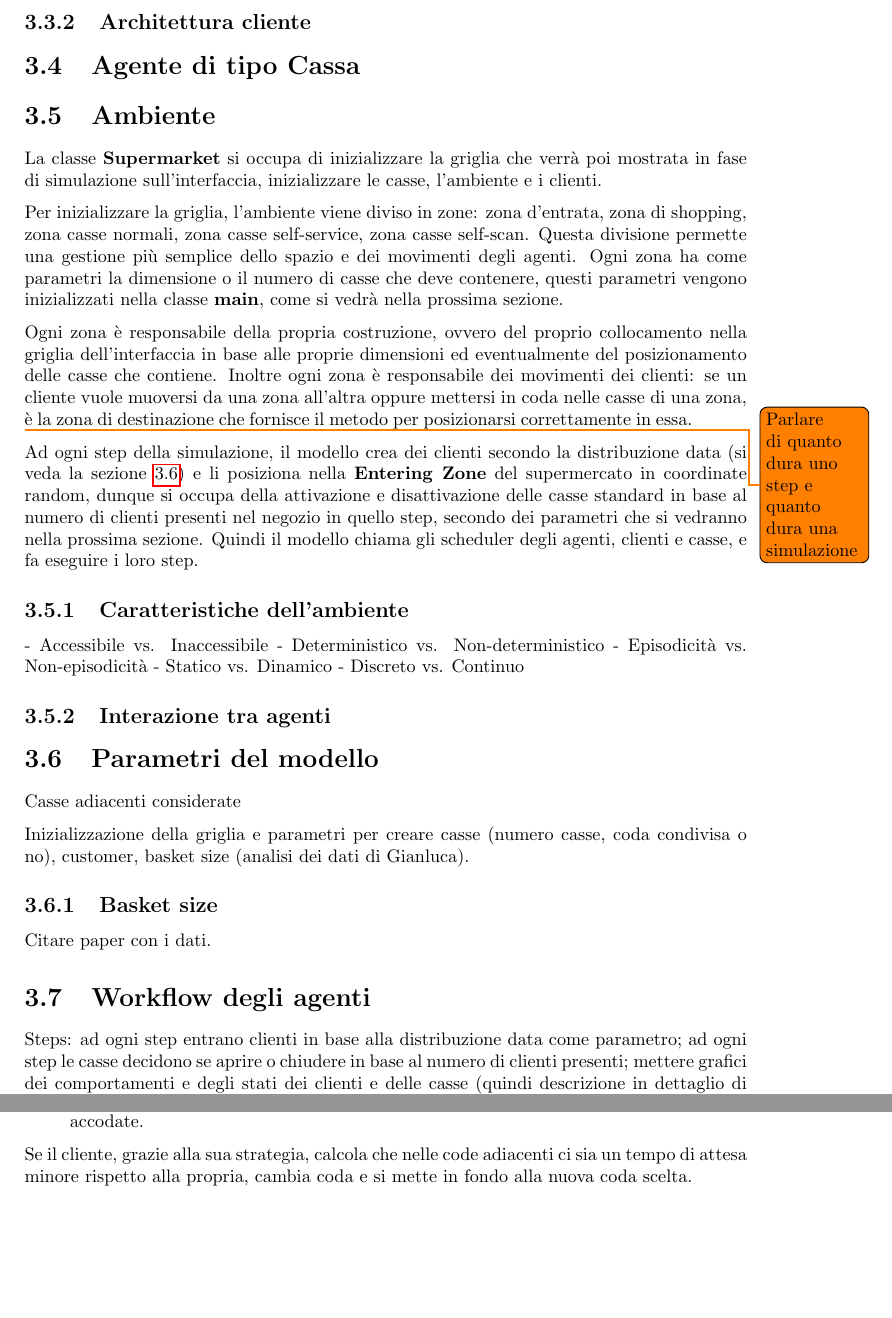
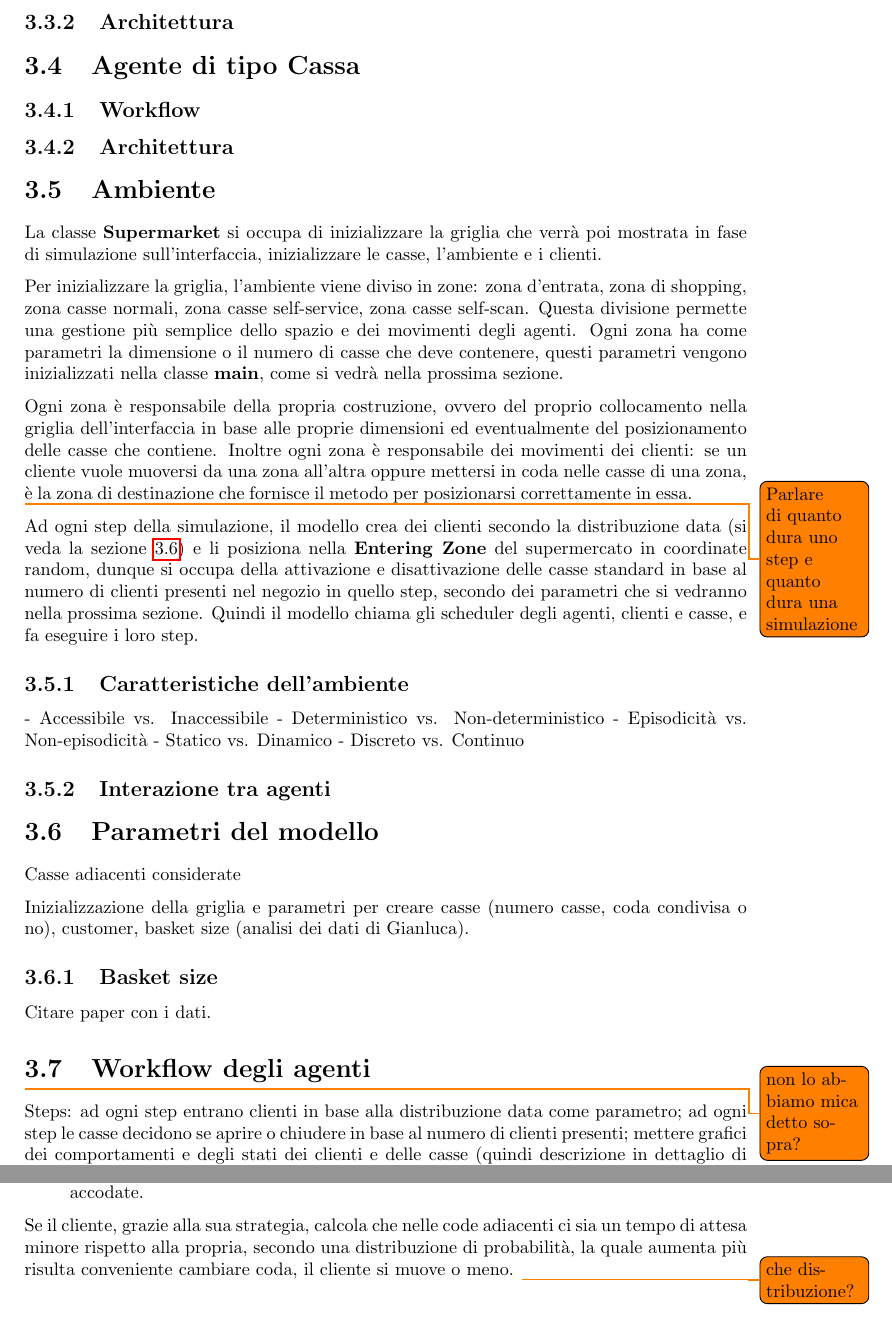
Before and after one commit to AuPath/Supermarket-Checkout-Simulation, a LaTeX book (doc/report/main.tex, which reads doc/report/chapters/implementation.tex, doc/report/chapters/model.tex): two parts of pages 8 and 11 of 14, joined at a grey line, cut so that both start at the same text, the shorter picture padded with empty space. Compiled offline with pdfLaTeX.

Commit message:
Commenti

```diff
--- a/doc/report/chapters/implementation.tex
+++ b/doc/report/chapters/implementation.tex
@@ -72,4 +72,4 @@ Le strategie seguite nel jockeying sono due, e coincidono con le prime due strat
 \item \textbf{Minimo numero di persone}: viene scelta la coda con il minimo numero di persone accodate.
 \end{enumerate}
 
-Se il cliente, grazie alla sua strategia, calcola che nelle code adiacenti ci sia un tempo di attesa minore rispetto alla propria, cambia coda e si mette in fondo alla nuova coda scelta.
+Se il cliente, grazie alla sua strategia, calcola che nelle code adiacenti ci sia un tempo di attesa minore rispetto alla propria, secondo una distribuzione di probabilità, la quale aumenta più risulta conveniente cambiare coda, il cliente si muove o meno. \todo{che distribuzione?}
--- a/doc/report/chapters/model.tex
+++ b/doc/report/chapters/model.tex
@@ -59,11 +59,14 @@ Il workflow dell'agente di tipo cliente viene astratto e riassunto da questa imm
 \end{figure}
 
 
-\subsection{Architettura cliente}
+\subsection{Architettura}
 
 
 \section{Agente di tipo Cassa}
 
+\subsection{Workflow}
+
+\subsection{Architettura}
 
 \section{Ambiente}
 La classe \textbf{Supermarket} si occupa di inizializzare la griglia che verrà poi mostrata in fase di simulazione sull'interfaccia, inizializzare le casse, l'ambiente e i clienti.
@@ -95,4 +98,6 @@ Citare paper con i dati.
 
 \section{Workflow degli agenti}
 
+\todo{non lo abbiamo mica detto sopra?}
+
 Steps: ad ogni step entrano clienti in base alla distribuzione data come parametro; ad ogni step le casse decidono se aprire o chiudere in base al numero di clienti presenti; mettere grafici dei comportamenti e degli stati dei clienti e delle casse (quindi descrizione in dettaglio di ogni cassa e tipo di coda, di ogni stato della cassa e del cliente).
```
Also changed, not shown: doc/report/main.pdf, doc/report/chapters/model.tex (4 more changed lines).
